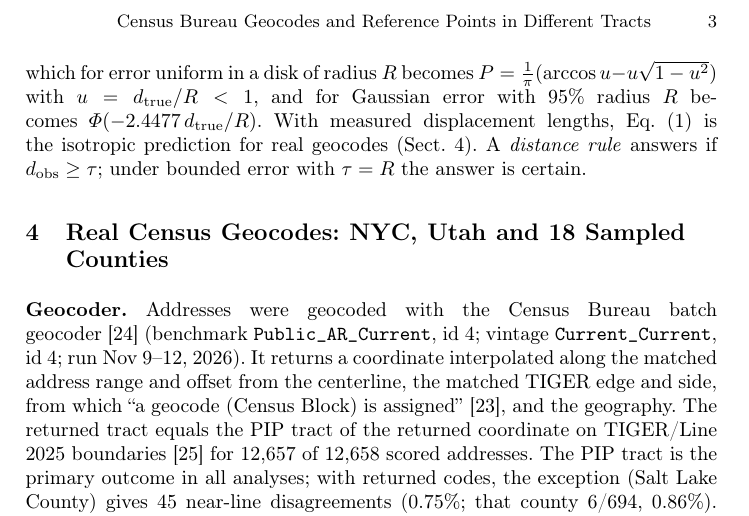
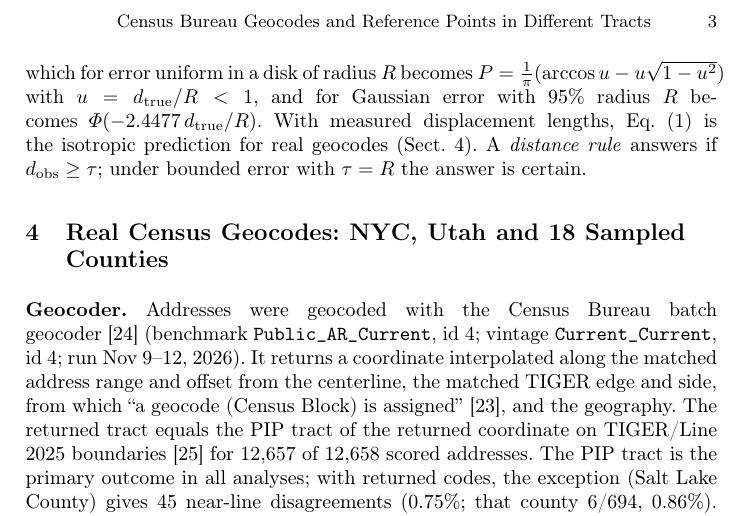
Before and after one commit to nidhip1611/boundarybench, a LaTeX paper (paper/main.tex): part of page 3 of 10, cut so that both start at the same text. Compiled offline with pdfLaTeX.

Commit message:
Round 15c: keep uniform-disk formula on one line
Co-Authored-By: Claude Opus 5.5 <noreply@anthropic.com>
Claude-Session: https://claude.ai/code/session_01Frgy1vHx8gQ2LJkEx22DSN

```diff
--- a/paper/main.tex
+++ b/paper/main.tex
@@ -57,7 +57,7 @@
 \begin{equation}
 P(d_{\mathrm{true}})=\frac{1}{n}\sum_{i:\,\rho_i>d_{\mathrm{true}}}\frac{\arccos(d_{\mathrm{true}}/\rho_i)}{\pi}, \label{eq:emp}
 \end{equation}
-which for error uniform in a disk of radius $R$ becomes $P=\frac{1}{\pi}(\arccos u - u\sqrt{1-u^2})$ with $u=d_{\mathrm{true}}/R<1$, and for Gaussian error with 95\% radius $R$ becomes~$\Phi(-2.4477\,d_{\mathrm{true}}/R)$. With measured displacement lengths, Eq.~(\ref{eq:emp}) is the isotropic prediction for real geocodes (Sect.~\ref{sec:real}). A \emph{distance rule} answers if $d_{\mathrm{obs}}\ge\tau$; under bounded error with $\tau=R$ the answer is certain.
+which for error uniform in a disk of radius $R$ becomes \mbox{$P=\frac{1}{\pi}(\arccos u - u\sqrt{1-u^2})$} with $u=d_{\mathrm{true}}/R<1$, and for Gaussian error with 95\% radius $R$ becomes~$\Phi(-2.4477\,d_{\mathrm{true}}/R)$. With measured displacement lengths, Eq.~(\ref{eq:emp}) is the isotropic prediction for real geocodes (Sect.~\ref{sec:real}). A \emph{distance rule} answers if $d_{\mathrm{obs}}\ge\tau$; under bounded error with $\tau=R$ the answer is certain.
 
 %=====================================================================
 \section{Real Census Geocodes: NYC, Utah and 18 Sampled Counties}\label{sec:real}
```
